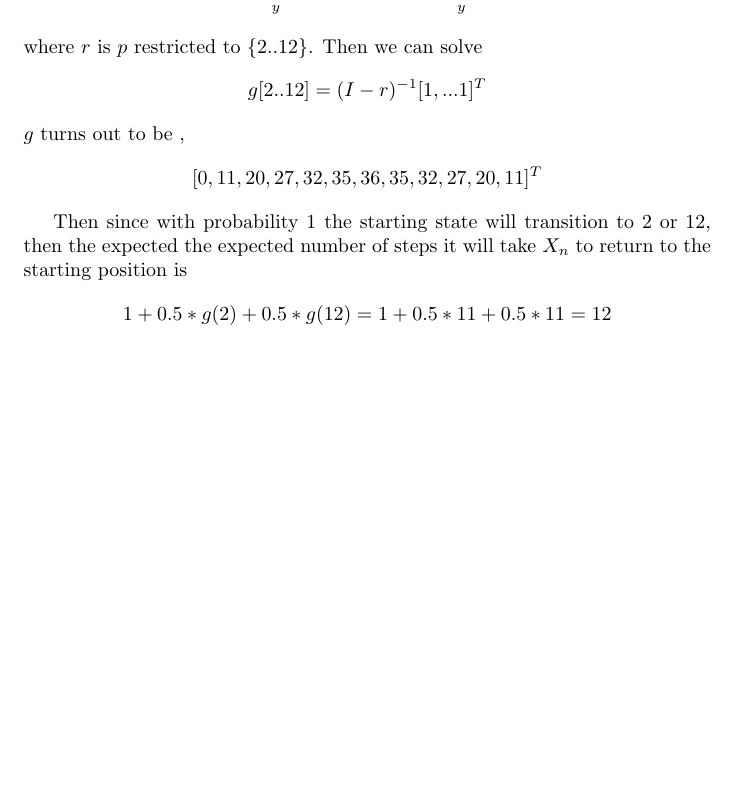
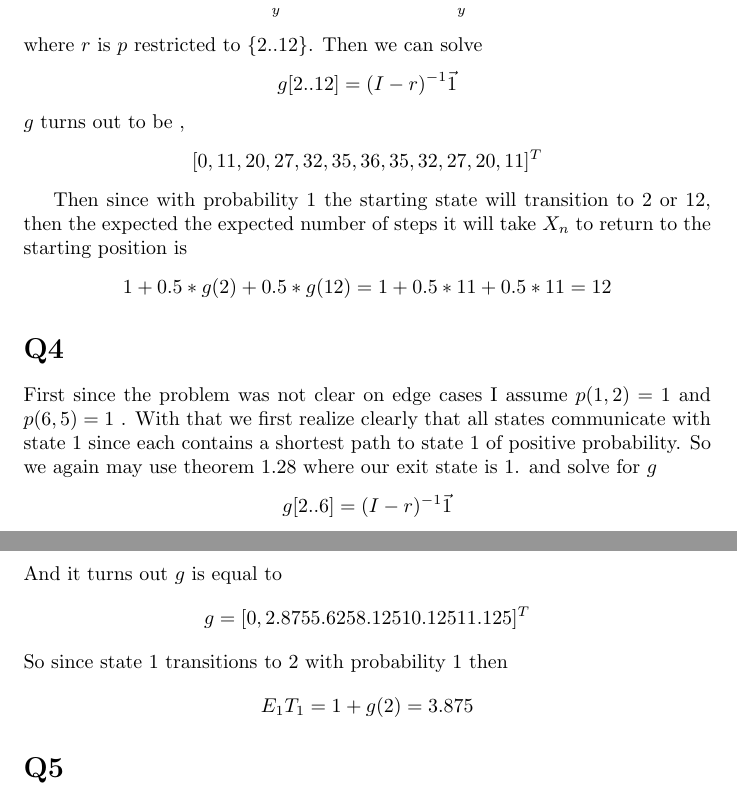
Before and after one commit to mhorowitzgelb/HWSpring2017, a LaTeX problem sheet (Math632/hw7/hw7.tex): part of the page before the commit and two parts of pages 1 and 2 of 2 after it, the two joined at a grey line, cut so that both start at the same text, the shorter picture padded with empty space. Compiled offline with pdfLaTeX.

Commit message:
Finished q4

```diff
--- a/Math632/hw7/hw7.tex
+++ b/Math632/hw7/hw7.tex
@@ -17,7 +17,7 @@ g(x) = 1 + \sum_y p(x,y)g(y) = 1 + \sum_y r(x,y)g(y)
 where $r$ is $p$ restricted to $\{2 .. 12\}$.
 Then we can solve
 \[
-g[2 .. 12] = (I - r)^{-1} [1, ...1 ]^T
+g[2 .. 12] = (I - r)^{-1} \vec{1}
 \]
 $g$ turns out to be ,
 \[
@@ -28,4 +28,22 @@ Then since with probability 1 the starting state will transition to 2 or 12, the
 \[
 1 + 0.5 * g(2) + 0.5 * g(12) = 1 + 0.5 * 11 + 0.5 * 11 = 12
 \]
+
+\section*{Q4}
+First since the problem was not clear on edge cases I assume $p(1,2) = 1$ and $p(6,5) = 1$ . With that we first realize clearly that all states communicate with state 1 since each contains a shortest path to state 1 of positive probability.
+So we again may use theorem 1.28 where our exit state is 1.
+and solve for $g$
+\[
+g[2 .. 6] = (I - r)^{-1} \vec{1}
+\]
+And it turns out $g$ is equal to
+\[
+g = [0 , 2.875   5.625   8.125  10.125  11.125]^T
+\]
+So since state 1 transitions to 2 with probability 1 then
+\[
+E_1T_1 = 1 + g(2) = 3.875
+\]
+
+\section*{Q5}
 \end{document}
```
Also changed, not shown: Math632/hw6/hw6.tex (+3 -3 lines), Math632/hw6/hw6.pdf, Math632/hw7/hw7.pdf, 4 other files.
